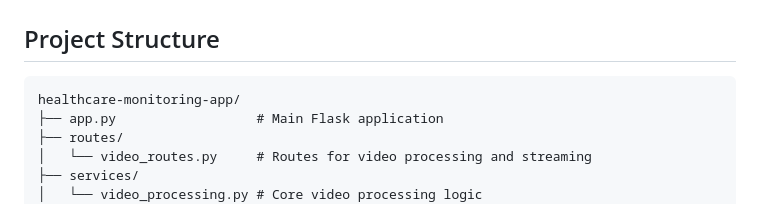
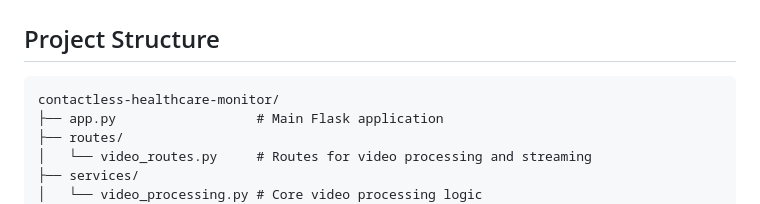
Before and after one commit to stevesailab/contactless-healthcare-monitor, a Markdown page: README.md, the part around the change. GitHub-like rendering.

````diff
--- a/README.md
+++ b/README.md
@@ -41,7 +41,7 @@ This is a Flask-based web application designed to process video input and estima
 
 ## Project Structure
 ```
-healthcare-monitoring-app/
+contactless-healthcare-monitor/
 ├── app.py                  # Main Flask application
 ├── routes/
 │   └── video_routes.py     # Routes for video processing and streaming
````
